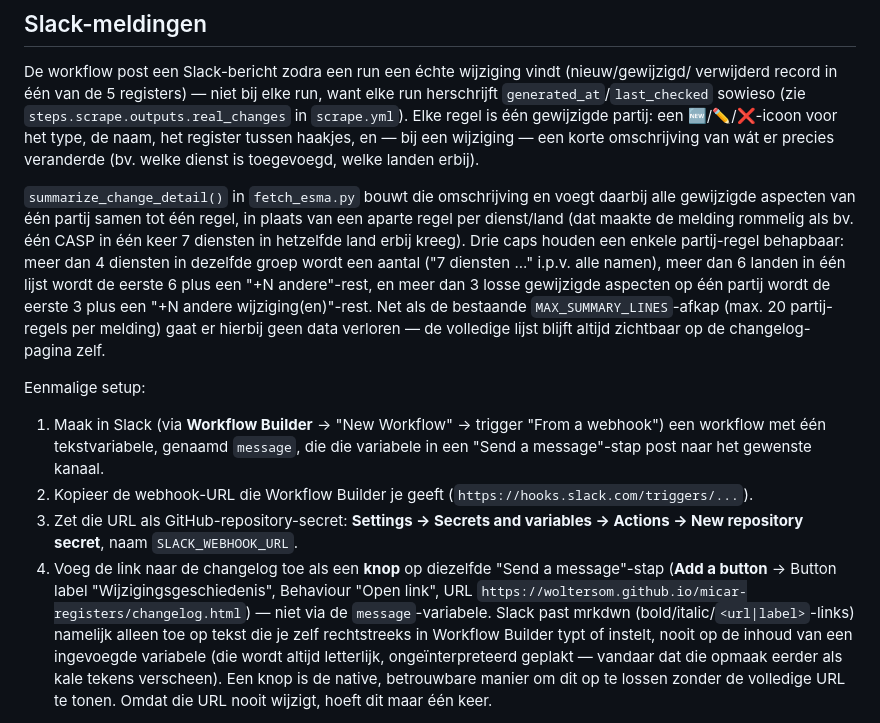
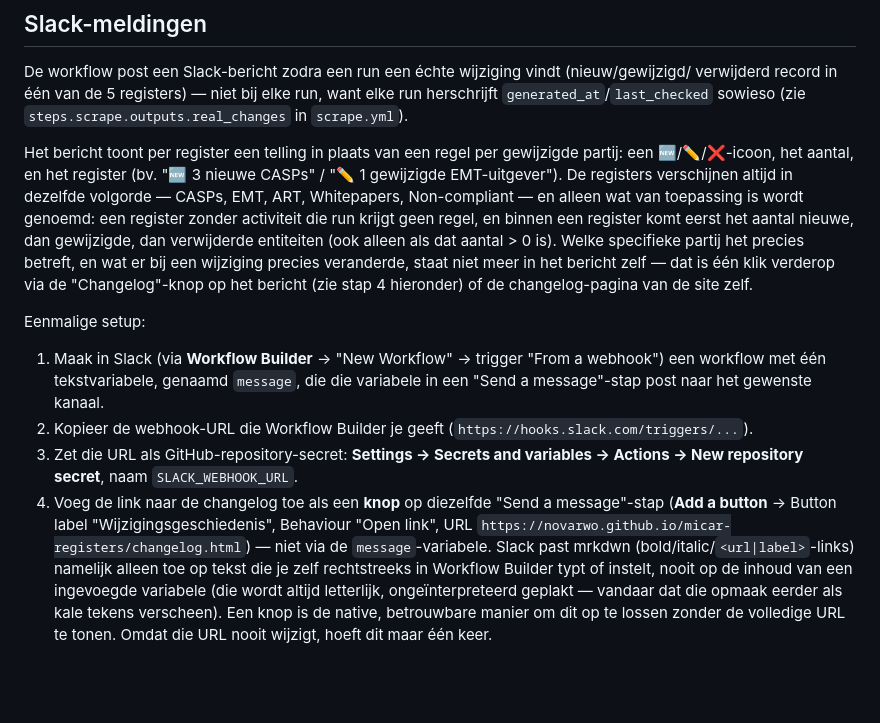
Before and after one commit to Woltersom/micar-registers, a Markdown page: README.md, the part around the change. Drawn GitHub-style; blank space fills up the shorter version.

```diff
--- a/README.md
+++ b/README.md
@@ -86,19 +86,17 @@ eerstvolgende geplande check.
 De workflow post een Slack-bericht zodra een run een échte wijziging vindt (nieuw/gewijzigd/
 verwijderd record in één van de 5 registers) — niet bij elke run, want elke run herschrijft
 `generated_at`/`last_checked` sowieso (zie `steps.scrape.outputs.real_changes` in
-`scrape.yml`). Elke regel is één gewijzigde partij: een 🆕/✏️/❌-icoon voor het type, de naam,
-het register tussen haakjes, en — bij een wijziging — een korte omschrijving van wát er precies
-veranderde (bv. welke dienst is toegevoegd, welke landen erbij).
+`scrape.yml`).
 
-`summarize_change_detail()` in `fetch_esma.py` bouwt die omschrijving en voegt daarbij alle
-gewijzigde aspecten van één partij samen tot één regel, in plaats van een aparte regel per
-dienst/land (dat maakte de melding rommelig als bv. één CASP in één keer 7 diensten in
-hetzelfde land erbij kreeg). Drie caps houden een enkele partij-regel behapbaar: meer dan 4
-diensten in dezelfde groep wordt een aantal ("7 diensten ..." i.p.v. alle namen), meer dan 6
-landen in één lijst wordt de eerste 6 plus een "+N andere"-rest, en meer dan 3 losse gewijzigde
-aspecten op één partij wordt de eerste 3 plus een "+N andere wijziging(en)"-rest. Net als de
-bestaande `MAX_SUMMARY_LINES`-afkap (max. 20 partij-regels per melding) gaat er hierbij geen
-data verloren — de volledige lijst blijft altijd zichtbaar op de changelog-pagina zelf.
+Het bericht toont per register een telling in plaats van een regel per gewijzigde partij: een
+🆕/✏️/❌-icoon, het aantal, en het register (bv. "🆕 3 nieuwe CASPs" / "✏️ 1 gewijzigde
+EMT-uitgever"). De registers verschijnen altijd in dezelfde volgorde — CASPs, EMT, ART,
+Whitepapers, Non-compliant — en alleen wat van toepassing is wordt genoemd: een register zonder
+activiteit die run krijgt geen regel, en binnen een register komt eerst het aantal nieuwe, dan
+gewijzigde, dan verwijderde entiteiten (ook alleen als dat aantal > 0 is). Welke specifieke
+partij het precies betreft, en wat er bij een wijziging precies veranderde, staat niet meer in
+het bericht zelf — dat is één klik verderop via de "Changelog"-knop op het bericht (zie stap 4
+hieronder) of de changelog-pagina van de site zelf.
 
 Eenmalige setup:
 
@@ -110,7 +108,7 @@ Eenmalige setup:
    New repository secret**, naam `SLACK_WEBHOOK_URL`.
 4. Voeg de link naar de changelog toe als een **knop** op diezelfde "Send a message"-stap
    (**Add a button** → Button label "Wijzigingsgeschiedenis", Behaviour "Open link", URL
-   `https://woltersom.github.io/micar-registers/changelog.html`) — niet via de `message`-variabele.
+   `https://novarwo.github.io/micar-registers/changelog.html`) — niet via de `message`-variabele.
    Slack past mrkdwn (bold/italic/`<url|label>`-links) namelijk alleen toe op tekst die je zelf
    rechtstreeks in Workflow Builder typt of instelt, nooit op de inhoud van een ingevoegde
    variabele (die wordt altijd letterlijk, ongeïnterpreteerd geplakt — vandaar dat die opmaak
```
